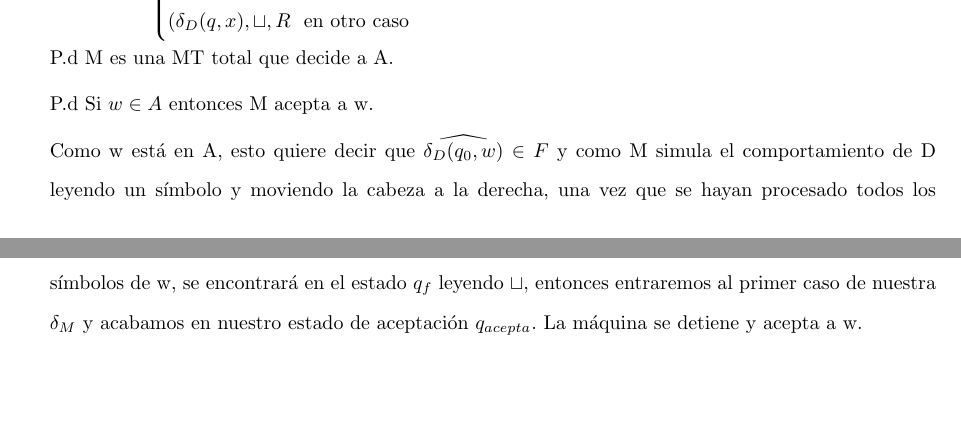
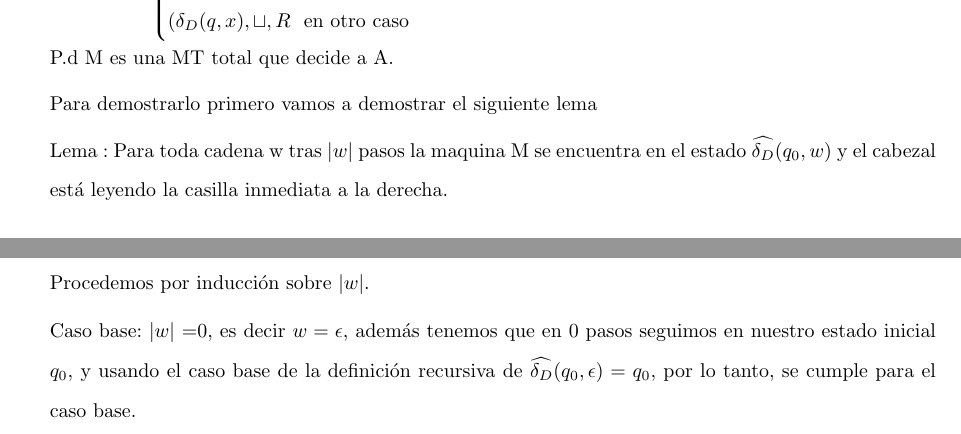
Before and after one commit to fernandocruzp/TareasComplejidad, a LaTeX problem sheet (Tarea1/Tarea1.tex): two parts of pages 2 and 3 of 3, joined at a grey line, cut so that both start at the same text, the shorter picture padded with empty space. Compiled offline with pdfLaTeX.

Commit message:
Ya está el 3

```diff
--- a/Tarea1/Tarea1.tex
+++ b/Tarea1/Tarea1.tex
@@ -93,11 +93,11 @@ Primero da una descripción de alto nivel de tu máquina (como referencia, toma
 
   P.d M es una MT total que decide a A.
 
-  P.d Si $w \in A$ entonces M acepta a w.
+  Para demostrarlo primero vamos a demostrar el siguiente lema
 
-  Como w está en A, esto quiere decir que $\widehat{\delta_D(q_0,w)} \in F$ y como M simula el comportamiento de D leyendo un símbolo y moviendo la cabeza a la derecha, una vez que se hayan procesado todos los símbolos de w, se encontrará en el estado $q_f$ leyendo $\sqcup$, entonces entraremos al primer caso de nuestra $\delta_M$ y acabamos en nuestro estado de aceptación $q_{acepta}$. La máquina se detiene y acepta a w.
+  Lema : Para toda cadena w tras $|w|$ pasos la maquina M se encuentra en el estado $\widehat{\delta_D}(q_0,w)$ y el cabezal está leyendo la casilla inmediata a la derecha.
 
-  P.d Si $w \notin A$ entonces M rechaza a w.
+  Procedemos por inducción sobre $|w|$.
 
-  Sea $w \notin A$, entonces $\widehat{\delta_D(q_0,w)}= q$ con $q \noteq q_f$, es decir que al terminar nuestra simulación en la MT M vamos a estar leyendo en la cinta $\sqcup$ mientras estamos en un estado diferente a $q_f$ por lo que según el segundo caso de $\delta_M$ terminaríamos en $q_{rechaza}$.
+  Caso base: $|w|$ =0, es decir $w=\epsilon$, además tenemos que en 0 pasos seguimos en nuestro estado inicial $q_0$, y usando el caso base de la definición recursiva de $\widehat{\delta_D}(q_0,\epsilon)=q_0$, por lo tanto, se cumple para el caso base.
 
```
Also changed, not shown: Tarea1/Tarea1.pdf, Tarea1/Tarea1.tex (13 more changed lines).
